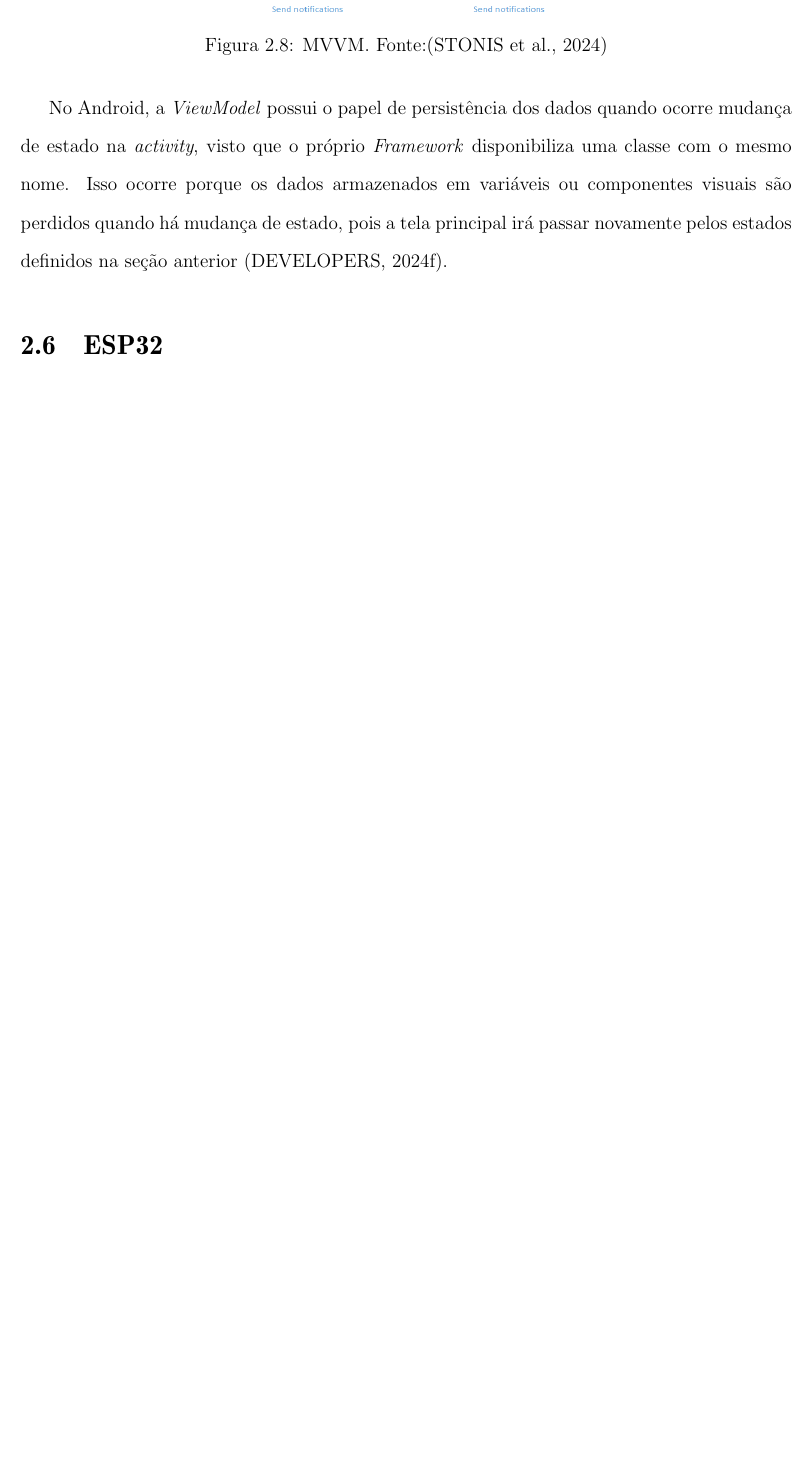
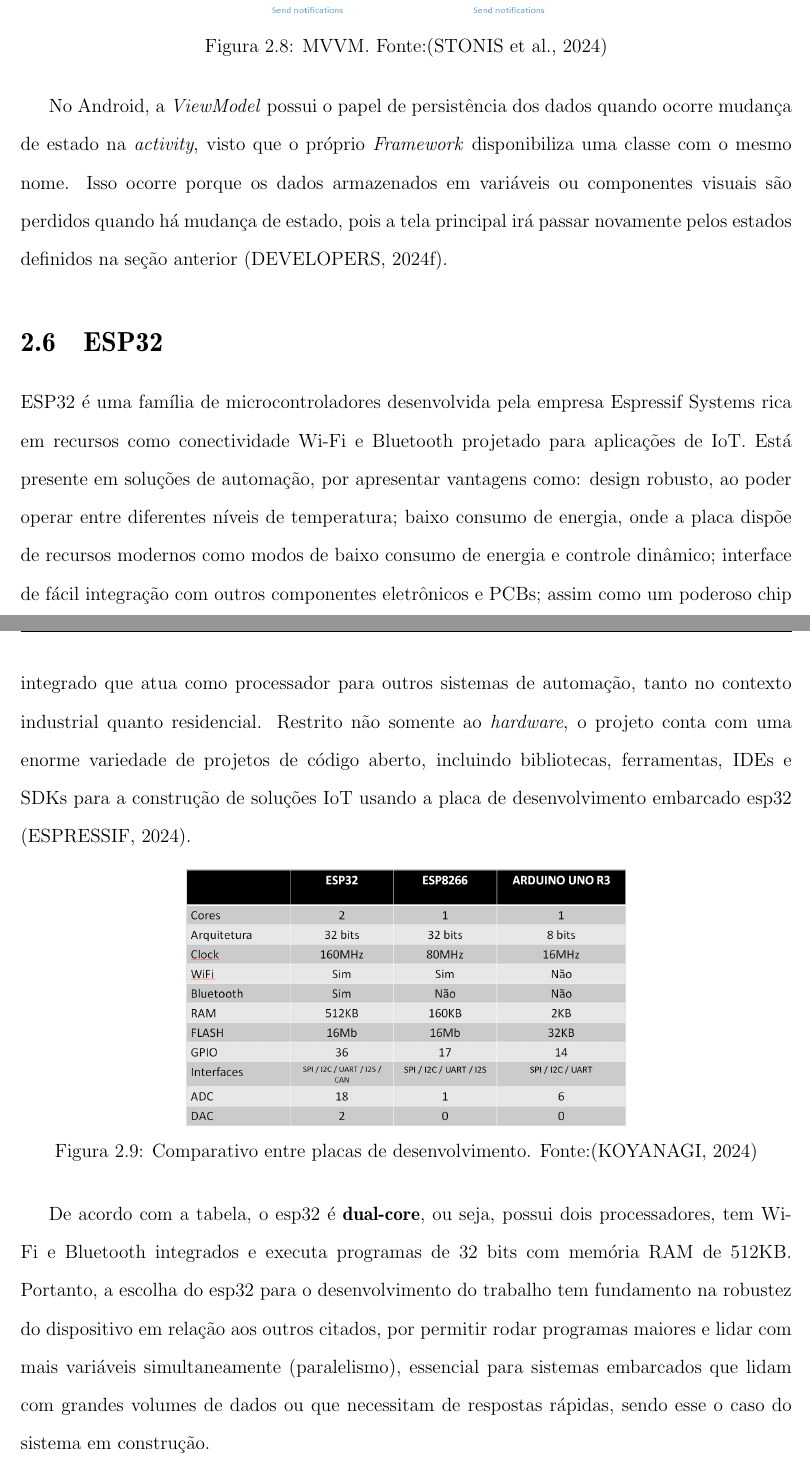
Before and after one commit to adevancomp/TCC-Android-Embarcado-BURI, a LaTeX document (main/novoIndex.tex, which reads main/files/CAP2.tex): part of page 27 of 35 before the commit and two parts of pages 27 and 28 of 36 after it, the two joined at a grey line, cut so that both start at the same text, the shorter picture padded with empty space. Compiled offline with pdfLaTeX.

Commit message:
inicia esp32 tópico

```diff
--- a/main/files/CAP2.tex
+++ b/main/files/CAP2.tex
@@ -212,3 +212,21 @@ que o próprio \textit{Framework} disponibiliza uma classe com o mesmo nome. Iss
 perdidos quando há mudança de estado, pois a tela principal irá passar novamente pelos estados definidos na seção anterior \cite{google-developers-viewmodel}.
 
 \section{ESP32}
+
+ESP32 é uma família de microcontroladores desenvolvida pela empresa Espressif Systems rica em recursos como conectividade Wi-Fi e Bluetooth projetado para aplicações de IoT.
+Está presente em soluções de automação, por apresentar vantagens como: design robusto, ao poder operar entre diferentes níveis de temperatura;
+baixo consumo de energia, onde a placa dispõe de recursos modernos como modos de baixo consumo de energia e controle dinâmico; interface de fácil
+integração com outros componentes eletrônicos e PCBs; assim como um poderoso chip integrado que atua como processador para outros sistemas de automação,
+tanto no contexto industrial quanto residencial. Restrito não somente ao \textit{hardware}, o projeto conta com uma enorme variedade
+de projetos de código aberto, incluindo bibliotecas, ferramentas, IDEs e SDKs para a construção de soluções IoT usando a placa de desenvolvimento embarcado esp32 \cite{esp32-espressif-documentation}.
+
+\begin{figure}[ht]
+    \centering
+    \includegraphics[width=.57\textwidth]{img/esp32-comparation-table.png}
+    \caption{Comparativo entre placas de desenvolvimento. Fonte:\cite{esp32-comparation-table}}\label{figTableEsp}
+\end{figure}
+
+De acordo com a tabela, o esp32 é \textbf{dual-core}, ou seja, possui dois processadores, tem Wi-Fi e Bluetooth
+integrados e executa programas de 32 bits com memória RAM de 512KB. Portanto, a escolha do esp32 para o desenvolvimento
+do trabalho tem fundamento na robustez do dispositivo em relação aos outros citados, por permitir rodar programas maiores e lidar com mais variáveis simultaneamente (paralelismo),
+essencial para sistemas embarcados que lidam com grandes volumes de dados ou que necessitam de respostas rápidas, sendo esse o caso do sistema em construção.
```
Also changed, not shown: main/ref.bib (+14 -0 lines), main/img/esp32-comparation-table.png (added).
